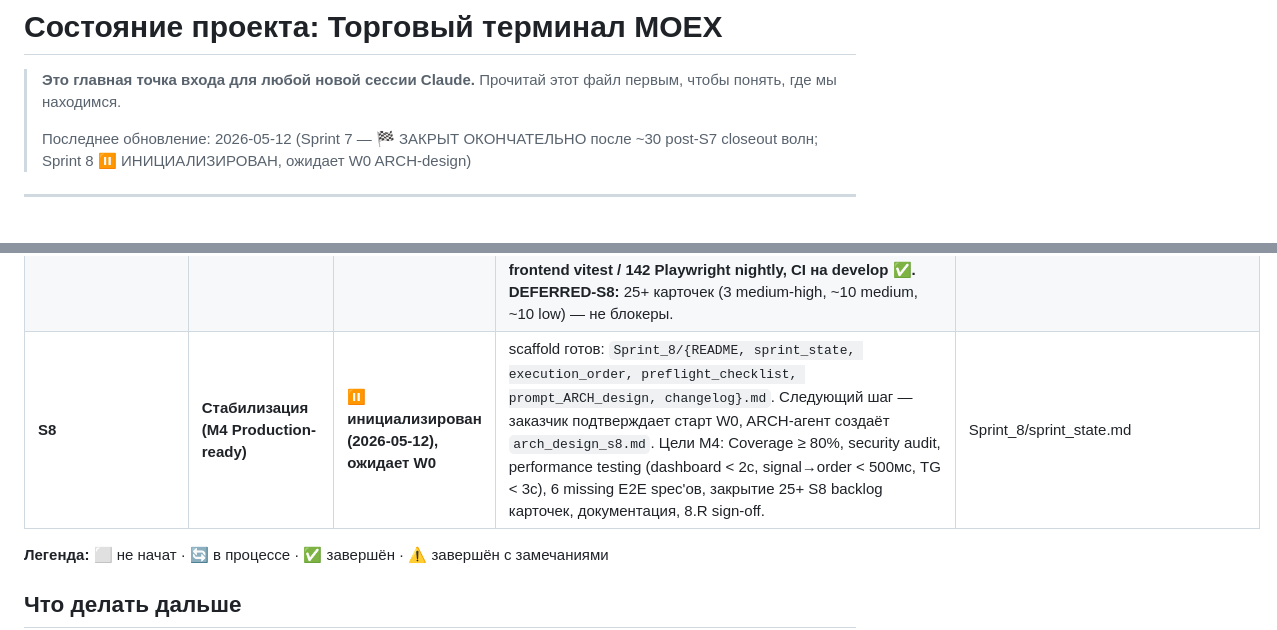
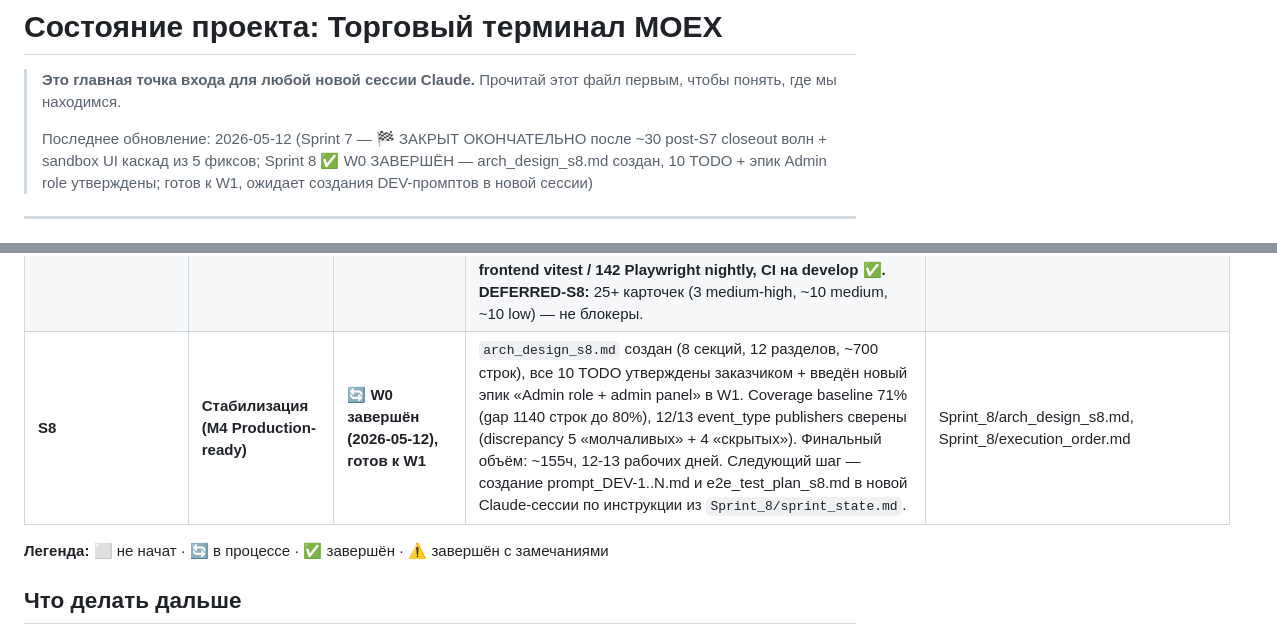
Before and after one commit to SergoPipo/test, a Markdown page: Спринты/project_state.md, 2 parts joined by grey strips. GitHub-like rendering.

Commit message:
docs(s7→s8): project_state — финальная отметка post-S7 closeout + S8 W0 завершён
Sprint 7 окончательно закрыт 2026-05-12 после полного цикла:
- 17 задач + 7.R (26.04)
- ~30 post-S7 closeout волн (27.04-12.05)
- Финальный sandbox UI каскад (5 фиксов 12.05): trading_rights →
  badge → chart filter → pending guard → pre-flight account_id

Sprint 8 W0 ARCH-design завершён 2026-05-12. arch_design_s8.md
создан, все 10 TODO + новый эпик Admin role утверждены. Следующая
сессия Claude должна создать DEV-промпты по инструкции в
Sprint_8/sprint_state.md.

Co-Authored-By: Claude Opus 4.7 (1M context) <noreply@anthropic.com>

```diff
--- a/Спринты/project_state.md
+++ b/Спринты/project_state.md
@@ -3,7 +3,7 @@
 > **Это главная точка входа для любой новой сессии Claude.**
 > Прочитай этот файл первым, чтобы понять, где мы находимся.
 >
-> Последнее обновление: 2026-05-12 (Sprint 7 — 🏁 ЗАКРЫТ ОКОНЧАТЕЛЬНО после ~30 post-S7 closeout волн; Sprint 8 ⏸️ ИНИЦИАЛИЗИРОВАН, ожидает W0 ARCH-design)
+> Последнее обновление: 2026-05-12 (Sprint 7 — 🏁 ЗАКРЫТ ОКОНЧАТЕЛЬНО после ~30 post-S7 closeout волн + sandbox UI каскад из 5 фиксов; Sprint 8 ✅ W0 ЗАВЕРШЁН — arch_design_s8.md создан, 10 TODO + эпик Admin role утверждены; готов к W1, ожидает создания DEV-промптов в новой сессии)
 
 ---
 
@@ -23,7 +23,7 @@
 | **S6** | **Уведомления + Security** | **✅ завершён** | Telegram, Email, In-app, Recovery, Graceful Shutdown, SDK upgrade (beta117), Stream Multiplex, E2E infra, Security tests. 685 backend + 250 frontend + 10 E2E S6 = **945 тестов**. Доп. работы сессий 22-24.04: карточки сессий (Decimal, unrealized P&L), CB fixes (commit, trading hours, downtime), маркеры сделок на графике, правила плагинов в CLAUDE.md, Playwright автологин. | Sprint_6/arch_review_s6.md |
 | **Sprint_6_Review** | **Промежуточное ревью M3: code review + UI-проверки + документация** | **✅ завершён (PASS, 2026-04-24)** | **Code review (8 разделов, 6 fixes).** **E2E регрессия:** 107→119 passed (0 failed). **3 code fixes** обнаружены только при E2E/визуальной верификации: AISettingsPage (`providers??[]` + `toLocaleString` guard), marketDataStore (`candles=[]` default). **Визуальная верификация S6:** 6 скриншотов, 5/6 OK. **EVENT_MAP фикс:** 8 publish-сайтов (runtime.py + engine.py) — 5 event_type теперь корректно подставляют `{strategy_name}`/`{ticker}`/`{direction}`/`{volume}`/`{pnl}`. **Документация:** ФТ/ТЗ/development_plan актуализированы за S5+S6. Итого: **11 FIXED + 1 FP + 3 перенесены в S7** (NS singleton, 5 event_type, inline-кнопки Telegram). **Milestone M3 достигнут.** | Sprint_6_Review/code_review.md, backlog.md |
 | **S7** | **Should-фичи + переносы + AI-команды + post-S7 closeout** | **🏁 закрыт окончательно (2026-05-12)** | **17 задач + 7.R + ~30 post-S7 closeout волн.** Формально завершён 2026-04-26 (ARCH 7.R PASS WITH NOTES, M3 Phase 1 feature-complete). 27.04 → 12.05 — 16 рабочих дней post-S7 closeout: multiplexer singleton hotfix, paper SL/TP мониторинг, telegram positions/balance/close polish, P&L dual % формат, Grid Search + applySync полировка, chart drawings backlog (context menu, position-edit, trade markers exact-price), OHLCV timeframe filter, close_position exit/PnL fix, S7R-EQUITY-PER-TRADE + EQUITY-BY-INDEX (BusinessDay-индексы), S7R-BACKTEST-EXPORT-RU (русские заголовки + auto-landscape + DejaVu), S7R-NIGHTLY-CI-MOCKS (Playwright без backend на CI), ruff F821/F841 + mypy non-None narrowing. **Финальные тесты: 750 backend unit / 468 frontend vitest / 142 Playwright nightly, CI на develop ✅.** **DEFERRED-S8:** 25+ карточек (3 medium-high, ~10 medium, ~10 low) — не блокеры. | Sprint_7/arch_review_s7.md + Sprint_7/changelog.md (запись «🏁 SPRINT 7 FINAL CLOSEOUT 2026-05-12») |
-| **S8** | **Стабилизация (M4 Production-ready)** | **⏸️ инициализирован (2026-05-12), ожидает W0** | scaffold готов: `Sprint_8/{README, sprint_state, execution_order, preflight_checklist, prompt_ARCH_design, changelog}.md`. Следующий шаг — заказчик подтверждает старт W0, ARCH-агент создаёт `arch_design_s8.md`. Цели M4: Coverage ≥ 80%, security audit, performance testing (dashboard < 2с, signal→order < 500мс, TG < 3с), 6 missing E2E spec'ов, закрытие 25+ S8 backlog карточек, документация, 8.R sign-off. | Sprint_8/sprint_state.md |
+| **S8** | **Стабилизация (M4 Production-ready)** | **🔄 W0 завершён (2026-05-12), готов к W1** | `arch_design_s8.md` создан (8 секций, 12 разделов, ~700 строк), все 10 TODO утверждены заказчиком + введён новый эпик «Admin role + admin panel» в W1. Coverage baseline 71% (gap 1140 строк до 80%), 12/13 event_type publishers сверены (discrepancy 5 «молчаливых» + 4 «скрытых»). Финальный объём: ~155ч, 12-13 рабочих дней. Следующий шаг — создание prompt_DEV-1..N.md и e2e_test_plan_s8.md в новой Claude-сессии по инструкции из `Sprint_8/sprint_state.md`. | Sprint_8/arch_design_s8.md, Sprint_8/execution_order.md |
 
 **Легенда:** ⬜ не начат · 🔄 в процессе · ✅ завершён · ⚠️ завершён с замечаниями
 
```
